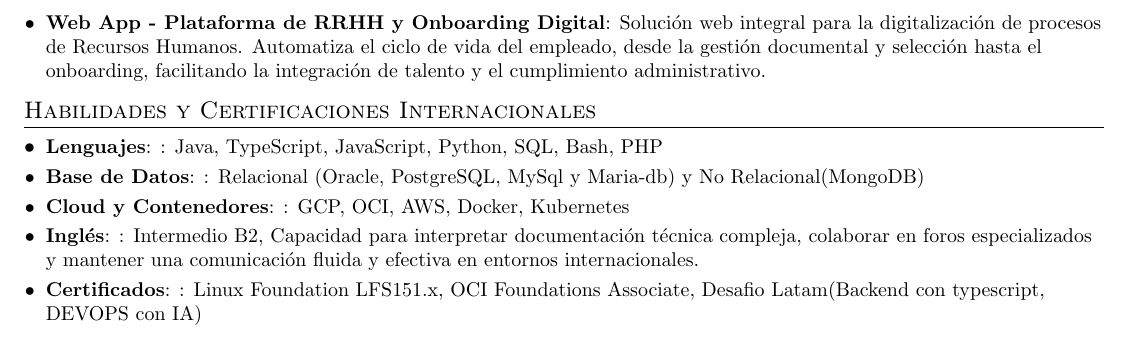
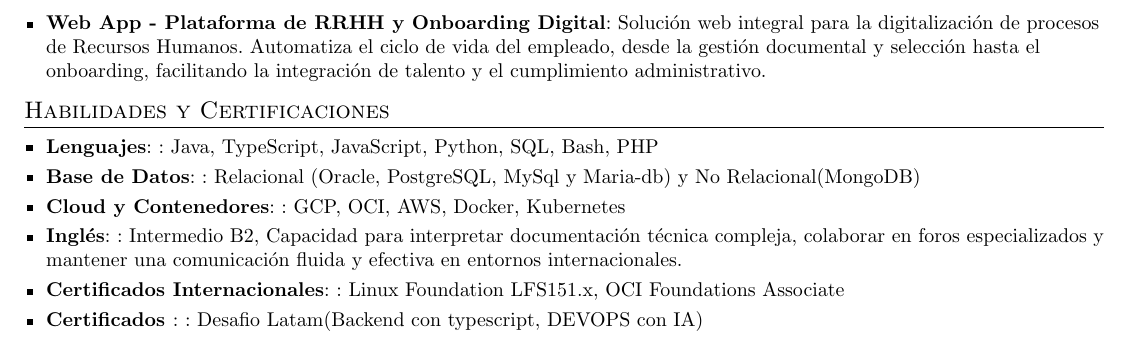
Before and after one commit to drojaslopez/CV, a LaTeX CV (CV.tex): part of page 2 of 2, cut so that both start at the same text. Compiled offline with pdfLaTeX.

Commit message:
cambio no guardar

```diff
--- a/CV.tex
+++ b/CV.tex
@@ -9,7 +9,7 @@
 \usepackage{enumitem}
 \usepackage[hidelinks]{hyperref}
 \usepackage{fancyhdr}
-\usepackage[english]{babel}
+\usepackage[spanish]{babel}
 \usepackage{tabularx}
 \input{glyphtounicode}
 
@@ -222,13 +222,14 @@
 
 %--------SKILLS------------
 
-\section{Habilidades y Certificaciones Internacionales}
+\section{Habilidades y Certificaciones }
   \resumeSubHeadingListStart
       \resumeSubItem{Lenguajes}{: Java, TypeScript, JavaScript, Python, SQL, Bash, PHP}
       \resumeSubItem{Base de Datos}{: Relacional (Oracle, PostgreSQL, MySql y Maria-db) y No Relacional(MongoDB)}
       \resumeSubItem{Cloud y Contenedores}{: GCP, OCI, AWS, Docker, Kubernetes}
       \resumeSubItem{Inglés}{: Intermedio B2, Capacidad para interpretar documentación técnica compleja, colaborar en foros especializados y mantener una comunicación fluida y efectiva en entornos internacionales.}
-      \resumeSubItem{Certificados}{: Linux Foundation LFS151.x, OCI Foundations Associate, Desafio Latam(Backend con typescript, DEVOPS con IA)}
+      \resumeSubItem{Certificados Internacionales}{: Linux Foundation LFS151.x, OCI Foundations Associate}
+      \resumeSubItem{Certificados }{: Desafio Latam(Backend con typescript, DEVOPS con IA)}
   \resumeSubHeadingListEnd
 
 
```
